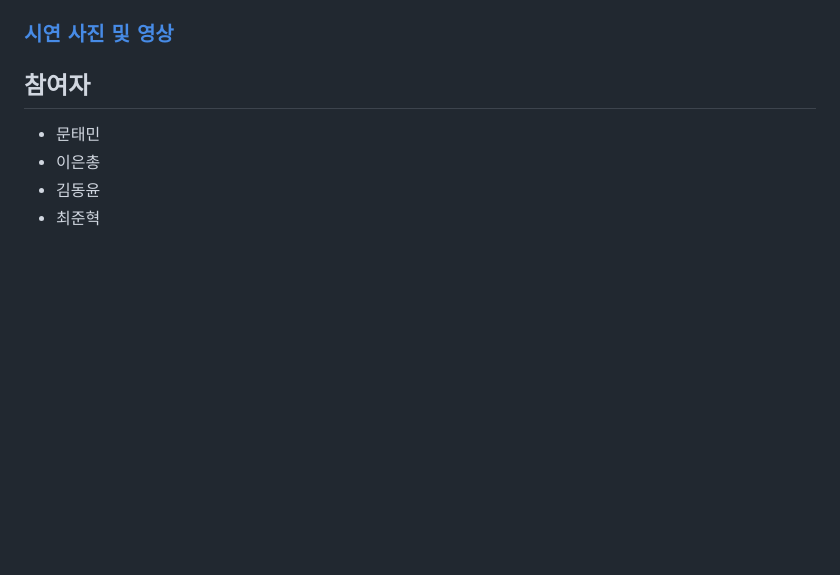
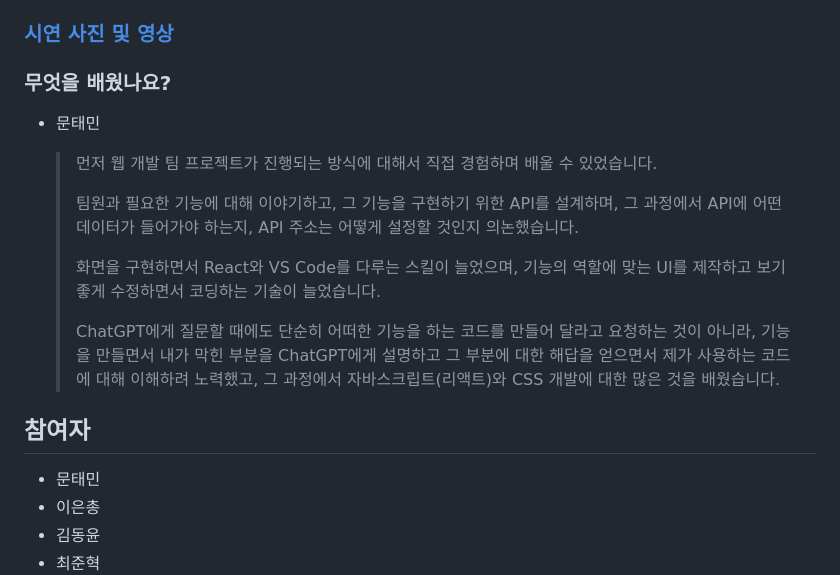
Before and after one commit to Hoto-Mocha/TeamProject-DrawMind, a Markdown page: README.md, the part around the change. Rendered like a GitHub page; blank space fills up the shorter version.

Commit message:
readme 파일 업데이트 2

```diff
--- a/README.md
+++ b/README.md
@@ -14,6 +14,17 @@
 - 게시글 내용과 회원 정보를 담는 관계형 데이터베이스
 
 ### [시연 사진 및 영상](https://github.com/Hoto-Mocha/TeamProject-DrawMind/wiki/%EC%8B%9C%EC%97%B0-%EC%82%AC%EC%A7%84-%EB%B0%8F-%EC%98%81%EC%83%81)
+
+### 무엇을 배웠나요?
+- 문태민
+
+    > 먼저 웹 개발 팀 프로젝트가 진행되는 방식에 대해서 직접 경험하며 배울 수 있었습니다.
+    >
+    > 팀원과 필요한 기능에 대해 이야기하고, 그 기능을 구현하기 위한 API를 설계하며, 그 과정에서 API에 어떤 데이터가 들어가야 하는지, API 주소는 어떻게 설정할 것인지 의논했습니다.
+    >
+    > 화면을 구현하면서 React와 VS Code를 다루는 스킬이 늘었으며, 기능의 역할에 맞는 UI를 제작하고 보기 좋게 수정하면서 코딩하는 기술이 늘었습니다.
+    >
+    > ChatGPT에게 질문할 때에도 단순히 어떠한 기능을 하는 코드를 만들어 달라고 요청하는 것이 아니라, 기능을 만들면서 내가 막힌 부분을 ChatGPT에게 설명하고 그 부분에 대한 해답을 얻으면서 제가 사용하는 코드에 대해 이해하려 노력했고, 그 과정에서 자바스크립트(리액트)와 CSS 개발에 대한 많은 것을 배웠습니다.
 
 ## 참여자
 - 문태민
```
